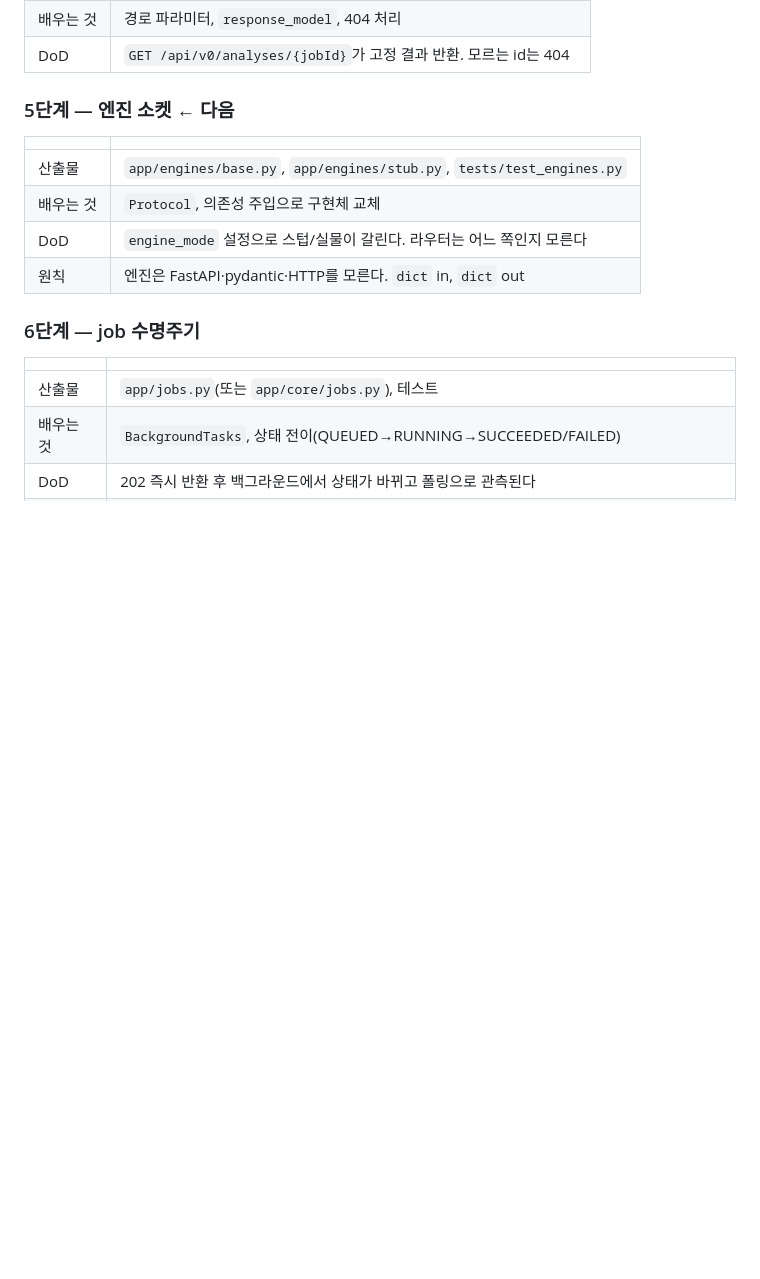
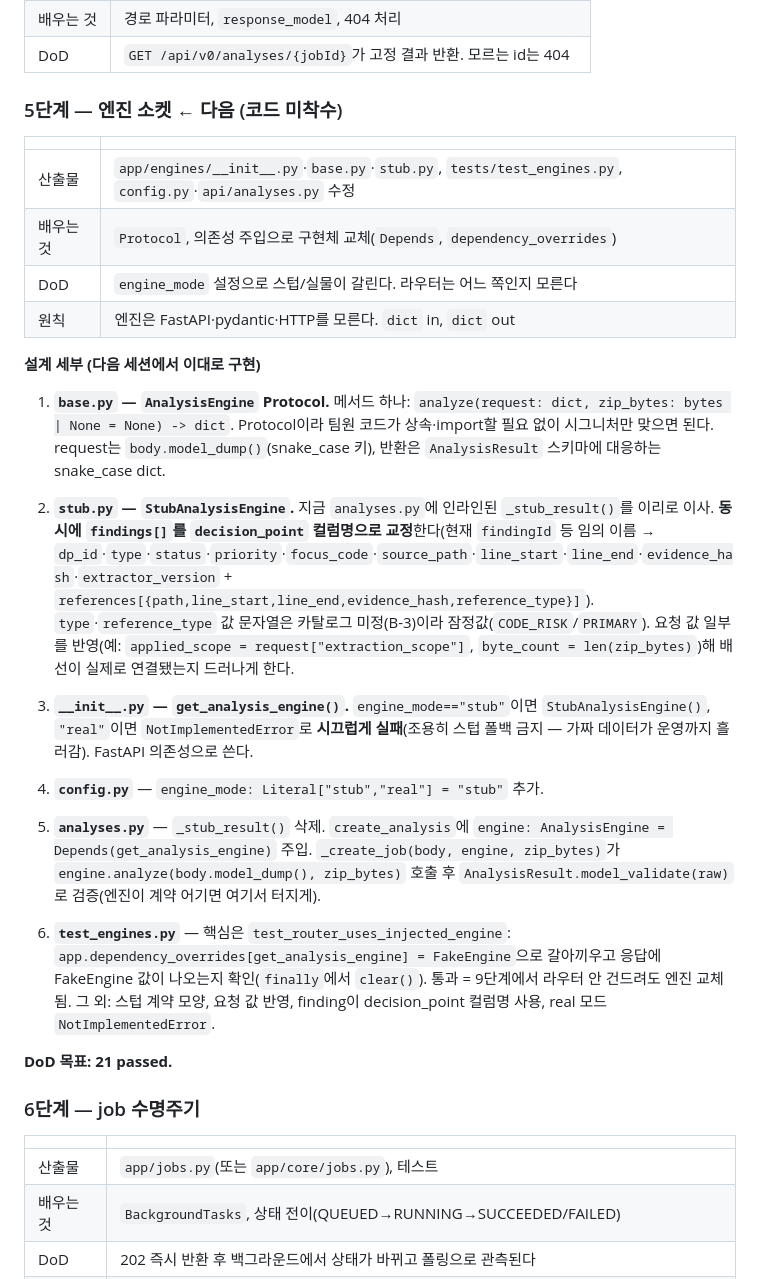
Before and after one commit to Team-IZ/AI, a Markdown page: PLAN_FASTAPI_MIGRATION.md, the part around the change. Rendered like a GitHub page; blank space fills up the shorter version.

Commit message:
docs: detail step 5 engine socket design
Co-Authored-By: Claude Opus 4.8 <noreply@anthropic.com>

```diff
--- a/PLAN_FASTAPI_MIGRATION.md
+++ b/PLAN_FASTAPI_MIGRATION.md
@@ -118,14 +118,30 @@ GET  /api/v0/analyses/{job_id}        고정 결과 반환. 모르는 id는 404
 | 배우는 것 | 경로 파라미터, `response_model`, 404 처리 |
 | DoD | `GET /api/v0/analyses/{jobId}`가 고정 결과 반환. 모르는 id는 404 |
 
-### 5단계 — 엔진 소켓 ← 다음
+### 5단계 — 엔진 소켓 ← 다음 (코드 미착수)
 
 | | |
 |---|---|
-| 산출물 | `app/engines/base.py`, `app/engines/stub.py`, `tests/test_engines.py` |
-| 배우는 것 | `Protocol`, 의존성 주입으로 구현체 교체 |
+| 산출물 | `app/engines/__init__.py`·`base.py`·`stub.py`, `tests/test_engines.py`, `config.py`·`api/analyses.py` 수정 |
+| 배우는 것 | `Protocol`, 의존성 주입으로 구현체 교체(`Depends`, `dependency_overrides`) |
 | DoD | `engine_mode` 설정으로 스텁/실물이 갈린다. 라우터는 어느 쪽인지 모른다 |
 | 원칙 | 엔진은 FastAPI·pydantic·HTTP를 모른다. `dict` in, `dict` out |
+
+**설계 세부 (다음 세션에서 이대로 구현)**
+
+1. **`base.py` — `AnalysisEngine` Protocol.** 메서드 하나: `analyze(request: dict, zip_bytes: bytes | None = None) -> dict`. Protocol이라 팀원 코드가 상속·import할 필요 없이 시그니처만 맞으면 된다. request는 `body.model_dump()`(snake_case 키), 반환은 `AnalysisResult` 스키마에 대응하는 snake_case dict.
+
+2. **`stub.py` — `StubAnalysisEngine`.** 지금 `analyses.py`에 인라인된 `_stub_result()`를 이리로 이사. **동시에 `findings[]`를 `decision_point` 컬럼명으로 교정**한다(현재 `findingId` 등 임의 이름 → `dp_id`·`type`·`status`·`priority`·`focus_code`·`source_path`·`line_start`·`line_end`·`evidence_hash`·`extractor_version` + `references[{path,line_start,line_end,evidence_hash,reference_type}]`). `type`·`reference_type` 값 문자열은 카탈로그 미정(B-3)이라 잠정값(`CODE_RISK`/`PRIMARY`). 요청 값 일부를 반영(예: `applied_scope = request["extraction_scope"]`, `byte_count = len(zip_bytes)`)해 배선이 실제로 연결됐는지 드러나게 한다.
+
+3. **`__init__.py` — `get_analysis_engine()`.** `engine_mode=="stub"`이면 `StubAnalysisEngine()`, `"real"`이면 `NotImplementedError`로 **시끄럽게 실패**(조용히 스텁 폴백 금지 — 가짜 데이터가 운영까지 흘러감). FastAPI 의존성으로 쓴다.
+
+4. **`config.py`** — `engine_mode: Literal["stub","real"] = "stub"` 추가.
+
+5. **`analyses.py`** — `_stub_result()` 삭제. `create_analysis`에 `engine: AnalysisEngine = Depends(get_analysis_engine)` 주입. `_create_job(body, engine, zip_bytes)`가 `engine.analyze(body.model_dump(), zip_bytes)` 호출 후 `AnalysisResult.model_validate(raw)`로 검증(엔진이 계약 어기면 여기서 터지게).
+
+6. **`test_engines.py`** — 핵심은 `test_router_uses_injected_engine`: `app.dependency_overrides[get_analysis_engine] = FakeEngine`으로 갈아끼우고 응답에 FakeEngine 값이 나오는지 확인(`finally`에서 `clear()`). 통과 = 9단계에서 라우터 안 건드려도 엔진 교체됨. 그 외: 스텁 계약 모양, 요청 값 반영, finding이 decision_point 컬럼명 사용, real 모드 `NotImplementedError`.
+
+**DoD 목표: 21 passed.**
 
 ### 6단계 — job 수명주기
 
```
